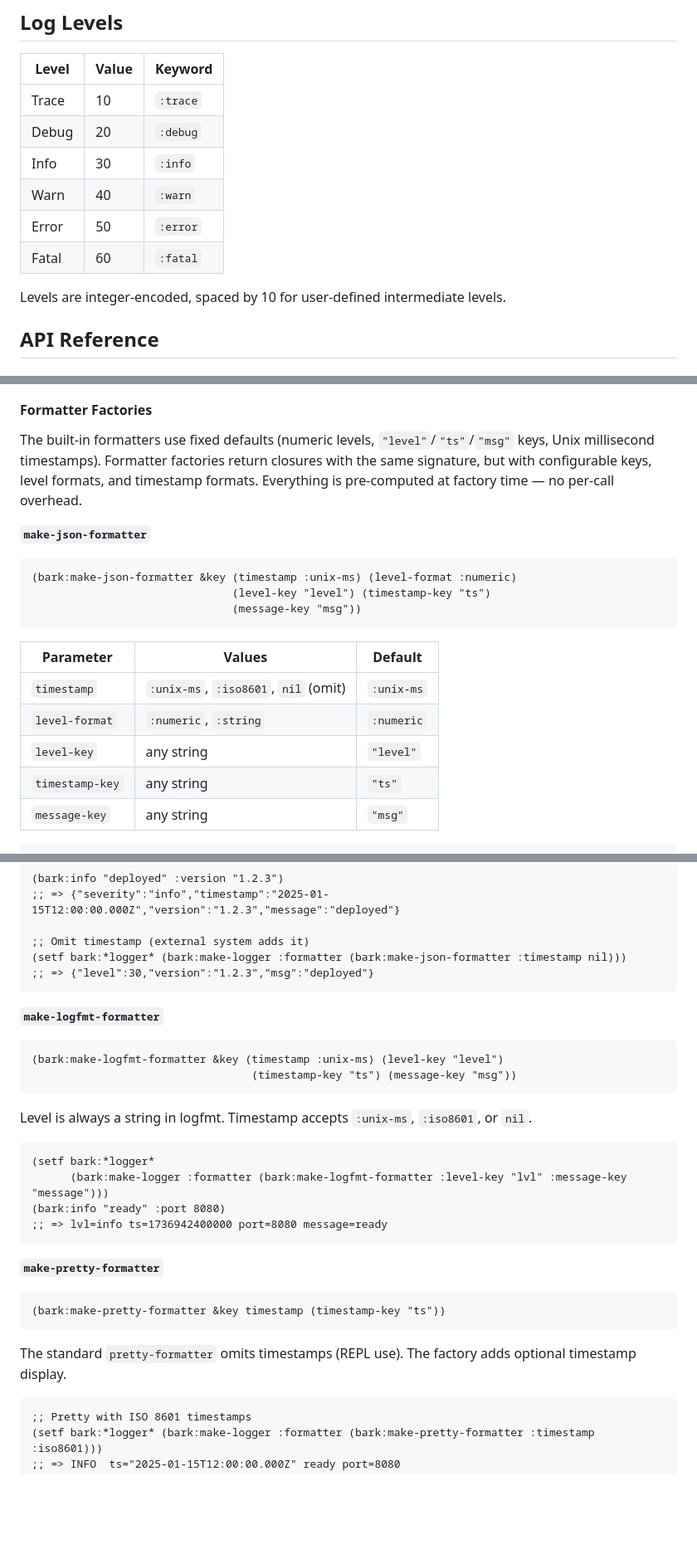
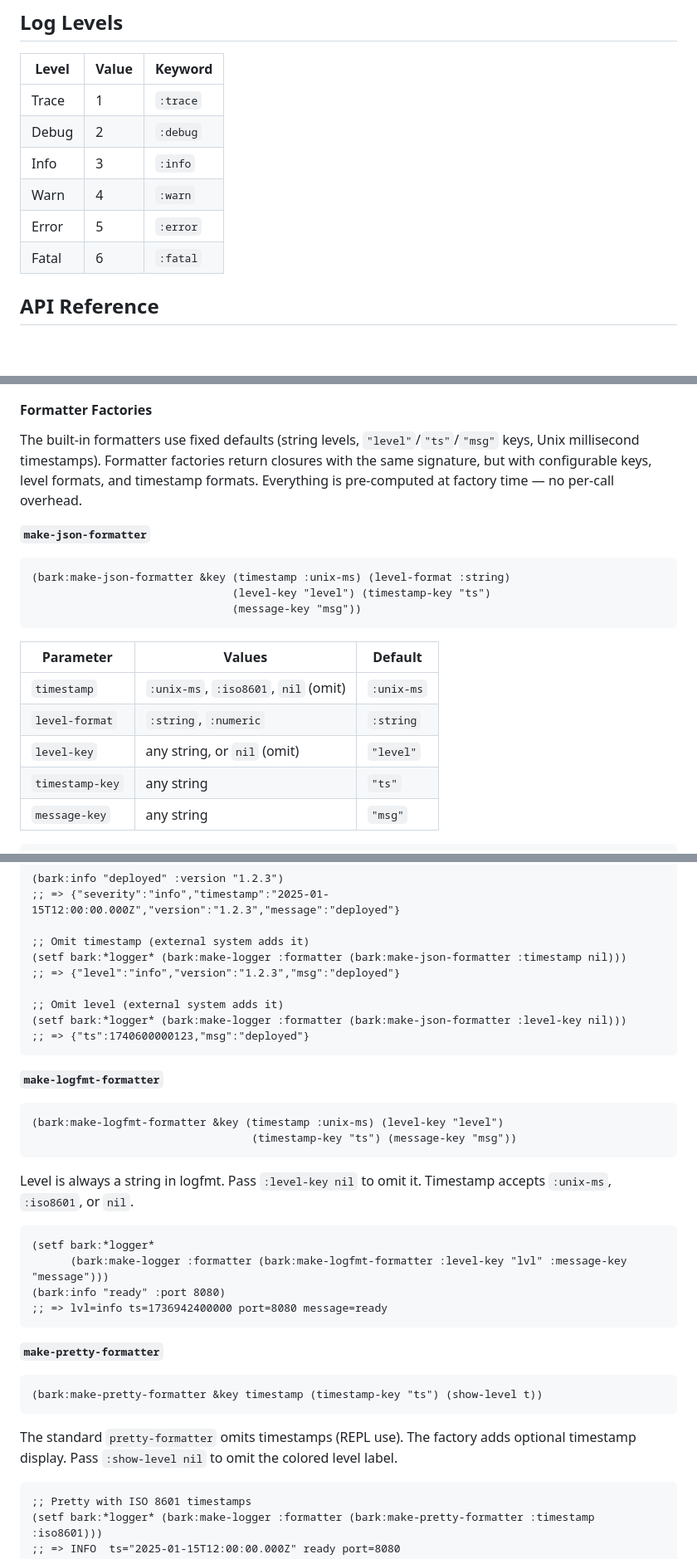
Before and after one commit to ivanbulanov/cl-bark, a Markdown page: README.md, 3 parts joined by grey strips. Shown at 83% size. Drawn GitHub-style; blank space fills up the shorter version.

Commit message:
update README for consecutive levels and string output
Level table now shows 1-6 instead of 10-60.
JSON examples show string level output.
Document :level-key nil and :show-level nil options.

````diff
--- a/README.md
+++ b/README.md
@@ -57,14 +57,12 @@ Do nothing in the hot path. Pre-compute everything at logger creation time, seri
 
 | Level | Value | Keyword |
 |-------|-------|---------|
-| Trace | 10 | `:trace` |
-| Debug | 20 | `:debug` |
-| Info | 30 | `:info` |
-| Warn | 40 | `:warn` |
-| Error | 50 | `:error` |
-| Fatal | 60 | `:fatal` |
-
-Levels are integer-encoded, spaced by 10 for user-defined intermediate levels.
+| Trace | 1 | `:trace` |
+| Debug | 2 | `:debug` |
+| Info | 3 | `:info` |
+| Warn | 4 | `:warn` |
+| Error | 5 | `:error` |
+| Fatal | 6 | `:fatal` |
 
 ## API Reference
 
@@ -393,12 +391,12 @@ All types are accepted — no log call ever signals `type-error`. Ratios are coe
 
 #### Formatter Factories
 
-The built-in formatters use fixed defaults (numeric levels, `"level"`/`"ts"`/`"msg"` keys, Unix millisecond timestamps). Formatter factories return closures with the same signature, but with configurable keys, level formats, and timestamp formats. Everything is pre-computed at factory time — no per-call overhead.
+The built-in formatters use fixed defaults (string levels, `"level"`/`"ts"`/`"msg"` keys, Unix millisecond timestamps). Formatter factories return closures with the same signature, but with configurable keys, level formats, and timestamp formats. Everything is pre-computed at factory time — no per-call overhead.
 
 **`make-json-formatter`**
 
 ```lisp
-(bark:make-json-formatter &key (timestamp :unix-ms) (level-format :numeric)
+(bark:make-json-formatter &key (timestamp :unix-ms) (level-format :string)
                                (level-key "level") (timestamp-key "ts")
                                (message-key "msg"))
 ```
@@ -406,8 +404,8 @@ The built-in formatters use fixed defaults (numeric levels, `"level"`/`"ts"`/`"m
 | Parameter | Values | Default |
 |-----------|--------|---------|
 | `timestamp` | `:unix-ms`, `:iso8601`, `nil` (omit) | `:unix-ms` |
-| `level-format` | `:numeric`, `:string` | `:numeric` |
-| `level-key` | any string | `"level"` |
+| `level-format` | `:string`, `:numeric` | `:string` |
+| `level-key` | any string, or `nil` (omit) | `"level"` |
 | `timestamp-key` | any string | `"ts"` |
 | `message-key` | any string | `"msg"` |
 
@@ -424,7 +422,11 @@ The built-in formatters use fixed defaults (numeric levels, `"level"`/`"ts"`/`"m
 
 ;; Omit timestamp (external system adds it)
 (setf bark:*logger* (bark:make-logger :formatter (bark:make-json-formatter :timestamp nil)))
-;; => {"level":30,"version":"1.2.3","msg":"deployed"}
+;; => {"level":"info","version":"1.2.3","msg":"deployed"}
+
+;; Omit level (external system adds it)
+(setf bark:*logger* (bark:make-logger :formatter (bark:make-json-formatter :level-key nil)))
+;; => {"ts":1740600000123,"msg":"deployed"}
 ```
 
 **`make-logfmt-formatter`**
@@ -434,7 +436,7 @@ The built-in formatters use fixed defaults (numeric levels, `"level"`/`"ts"`/`"m
                                   (timestamp-key "ts") (message-key "msg"))
 ```
 
-Level is always a string in logfmt. Timestamp accepts `:unix-ms`, `:iso8601`, or `nil`.
+Level is always a string in logfmt. Pass `:level-key nil` to omit it. Timestamp accepts `:unix-ms`, `:iso8601`, or `nil`.
 
 ```lisp
 (setf bark:*logger*
@@ -446,10 +448,10 @@ Level is always a string in logfmt. Timestamp accepts `:unix-ms`, `:iso8601`, or
 **`make-pretty-formatter`**
 
 ```lisp
-(bark:make-pretty-formatter &key timestamp (timestamp-key "ts"))
+(bark:make-pretty-formatter &key timestamp (timestamp-key "ts") (show-level t))
 ```
 
-The standard `pretty-formatter` omits timestamps (REPL use). The factory adds optional timestamp display.
+The standard `pretty-formatter` omits timestamps (REPL use). The factory adds optional timestamp display. Pass `:show-level nil` to omit the colored level label.
 
 ```lisp
 ;; Pretty with ISO 8601 timestamps
````
Also changed, not shown: other parts of README.md (+7 -7 lines).
